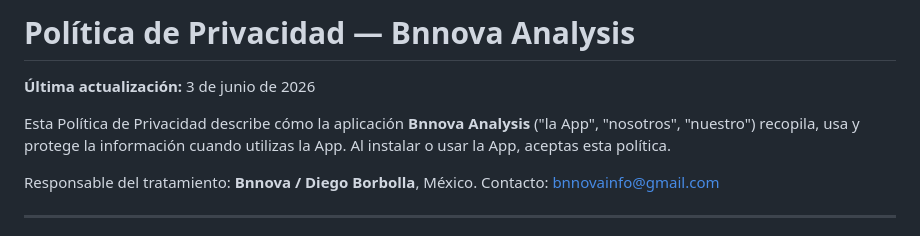
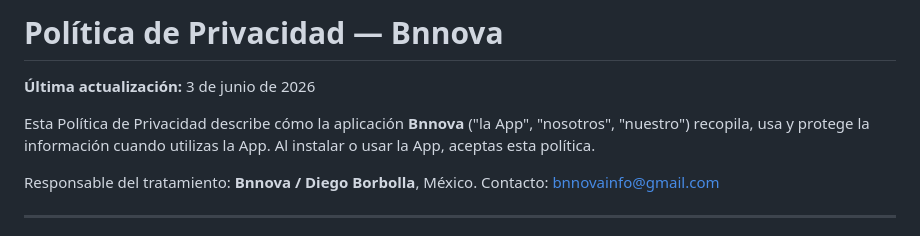
Before and after one commit to alennovab/alennovab.github.io, a Markdown page: privacy.md, the part around the change. Rendered like a GitHub page.

Commit message:
Change application name in privacy policy
Updated the privacy policy to reflect the new application name.

```diff
--- a/privacy.md
+++ b/privacy.md
@@ -1,8 +1,8 @@
-# Política de Privacidad — Bnnova Analysis
+# Política de Privacidad — Bnnova
 
 **Última actualización:** 3 de junio de 2026
 
-Esta Política de Privacidad describe cómo la aplicación **Bnnova Analysis** ("la App", "nosotros", "nuestro") recopila, usa y protege la información cuando utilizas la App. Al instalar o usar la App, aceptas esta política.
+Esta Política de Privacidad describe cómo la aplicación **Bnnova** ("la App", "nosotros", "nuestro") recopila, usa y protege la información cuando utilizas la App. Al instalar o usar la App, aceptas esta política.
 
 Responsable del tratamiento: **Bnnova / Diego Borbolla**, México.
 Contacto: bnnovainfo@gmail.com
```
